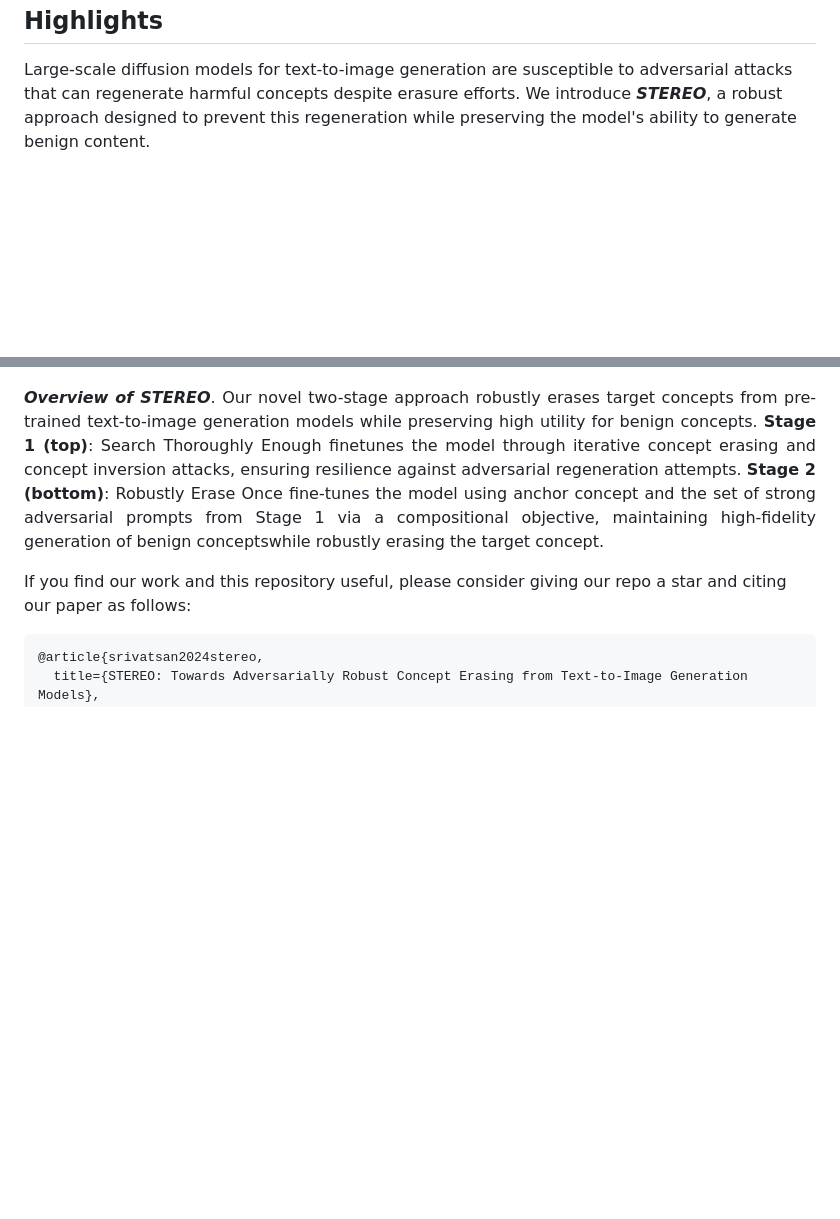
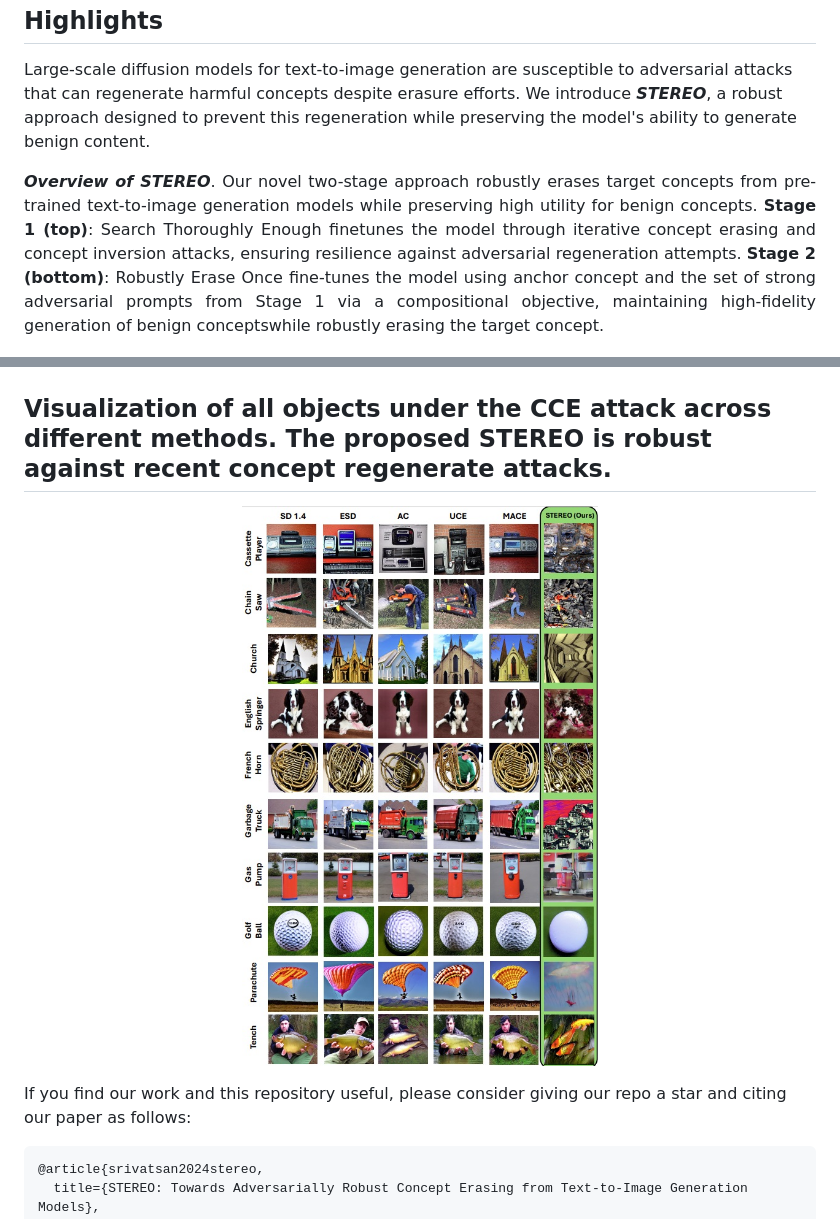
Before and after one commit to koushiksrivats/robust-concept-erasing, a Markdown page: README.md, 2 parts joined by grey strips. Drawn GitHub-style; blank space fills up the shorter version.

```diff
--- a/README.md
+++ b/README.md
@@ -38,12 +38,19 @@
   ## Highlights
 Large-scale diffusion models for text-to-image generation are susceptible to adversarial attacks that can regenerate harmful concepts despite erasure efforts. We introduce ***STEREO***, a robust approach designed to prevent this regeneration while preserving the model's ability to generate benign content.
 
+**<p align="justify">** ***Overview of STEREO***. Our novel two-stage approach robustly erases target concepts from pre-trained text-to-image generation models while preserving high utility for benign concepts. **Stage 1 (top)**: Search Thoroughly Enough finetunes the model through iterative concept erasing and concept inversion attacks, ensuring resilience against adversarial regeneration attempts. **Stage 2 (bottom)**: Robustly Erase Once fine-tunes the model using anchor concept and the set of strong adversarial prompts from Stage 1 via a compositional objective, maintaining high-fidelity generation of benign conceptswhile robustly erasing the target concept.
 
 <p align="center">
   <img src="images/pipeline.png" align="center" width="95%">
 </p>
 
-**<p align="justify">** ***Overview of STEREO***. Our novel two-stage approach robustly erases target concepts from pre-trained text-to-image generation models while preserving high utility for benign concepts. **Stage 1 (top)**: Search Thoroughly Enough finetunes the model through iterative concept erasing and concept inversion attacks, ensuring resilience against adversarial regeneration attempts. **Stage 2 (bottom)**: Robustly Erase Once fine-tunes the model using anchor concept and the set of strong adversarial prompts from Stage 1 via a compositional objective, maintaining high-fidelity generation of benign conceptswhile robustly erasing the target concept.
+
+
+## Visualization of all objects under the CCE attack across different methods. The proposed STEREO is robust against recent concept regenerate attacks.
+
+<p align="center">
+  <img src="images/objects.jpg" align="center" width="70%">
+</p>
 
 
 
```
